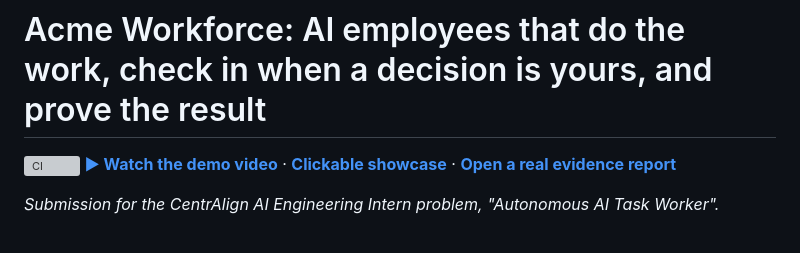
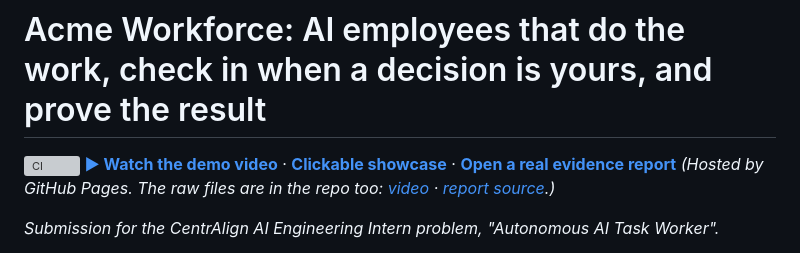
Before and after one commit to Gurukiran10/ai-workforce, a Markdown page: README.md, the part around one of its changes. Drawn GitHub-style; grey boxes are pictures that could not be loaded.

Commit message:
README: link video and evidence reports through the GitHub Pages showcase (rendered, playable)

```diff
--- a/README.md
+++ b/README.md
@@ -1,7 +1,8 @@
 # Acme Workforce: AI employees that do the work, check in when a decision is yours, and prove the result
 
 [![CI](https://github.com/Gurukiran10/ai-workforce/actions/workflows/ci.yml/badge.svg)](https://github.com/Gurukiran10/ai-workforce/actions/workflows/ci.yml)
-**[▶ Watch the demo video](docs/video/acme-workforce-demo.mp4)** · **[Clickable showcase](https://gurukiran10.github.io/ai-workforce/)** · **[Open a real evidence report](runs/sample-invoice-over-limit-approval/report.html)**
+**[▶ Watch the demo video](https://gurukiran10.github.io/ai-workforce/#video)** · **[Clickable showcase](https://gurukiran10.github.io/ai-workforce/)** · **[Open a real evidence report](https://gurukiran10.github.io/ai-workforce/runs/sample-invoice-over-limit-approval/report.html)**
+*(Hosted by GitHub Pages. The raw files are in the repo too: [video](docs/video/acme-workforce-demo.mp4) · [report source](runs/sample-invoice-over-limit-approval/report.html).)*
 
 *Submission for the CentrAlign AI Engineering Intern problem, "Autonomous AI Task Worker".*
 
```
Also changed, not shown: other parts of README.md (+1 -1 lines).
